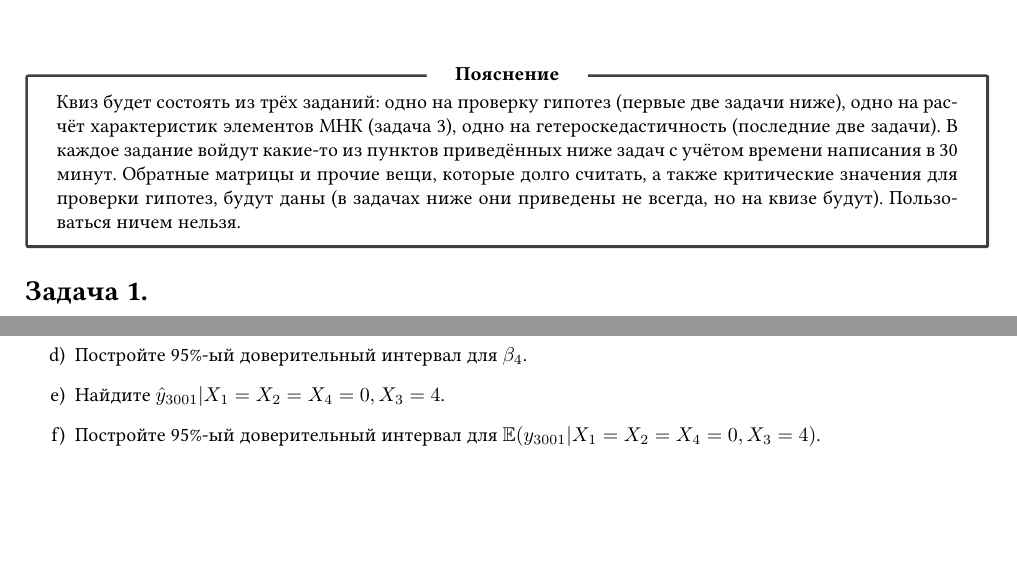
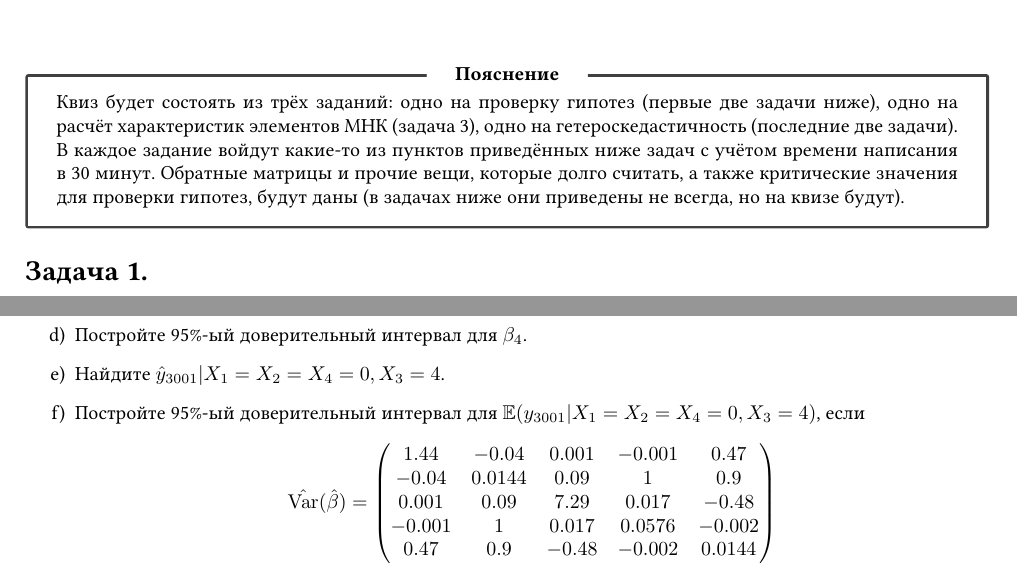
Before and after one commit to V-Marco/psmo_20_21, a LaTeX document (misc/quiz3_prep.tex): two parts of page 1 of 3, joined at a grey line, cut so that both start at the same text, the shorter picture padded with empty space. Compiled offline with pdfLaTeX.

Commit message:
update quiz3_prep

```diff
--- a/misc/quiz3_prep.tex
+++ b/misc/quiz3_prep.tex
@@ -187,7 +187,7 @@
 	\maketitle
 
 	\begin{rulesbox}{Пояснение}
-		Квиз будет состоять из трёх заданий: одно на проверку гипотез (первые две задачи ниже), одно на расчёт характеристик элементов МНК (задача 3), одно на гетероскедастичность (последние две задачи). В каждое задание войдут какие-то из пунктов приведённых ниже задач с учётом времени написания в 30 минут. Обратные матрицы и прочие вещи, которые долго считать, а также критические значения для проверки гипотез, будут даны (в задачах ниже они приведены не всегда, но на квизе будут). Пользоваться ничем нельзя.
+		Квиз будет состоять из трёх заданий: одно на проверку гипотез (первые две задачи ниже), одно на расчёт характеристик элементов МНК (задача 3), одно на гетероскедастичность (последние две задачи). В каждое задание войдут какие-то из пунктов приведённых ниже задач с учётом времени написания в 30 минут. Обратные матрицы и прочие вещи, которые долго считать, а также критические значения для проверки гипотез, будут даны (в задачах ниже они приведены не всегда, но на квизе будут).
 	\end{rulesbox}
 	\vspace{1em}
 
@@ -220,7 +220,16 @@
 		на уровне значимости 5\%.
 		\item Постройте 95\%-ый доверительный интервал для $\beta_4$.
 		\item Найдите $\hat{y}_{3001} | X_1 = X_2 = X_4 = 0, X_3 = 4$.
-		\item Постройте 95\%-ый доверительный интервал для $\E(y_{3001} | X_1 = X_2 = X_4 = 0, X_3 = 4)$.
+		\item Постройте 95\%-ый доверительный интервал для $\E(y_{3001} | X_1 = X_2 = X_4 = 0, X_3 = 4)$, если
+		\[
+		\hat{\Var}(\hat{\beta}) = \begin{pmatrix}
+			  1.44 & -0.04 & 0.001 & -0.001  & 0.47 \\
+			-0.04  & 0.0144 & 0.09 & 1 & 0.9 \\
+			0.001  & 0.09 & 7.29 & 0.017 & -0.48 \\
+			-0.001 & 1 & 0.017 & 0.0576 & -0.002 \\
+			0.47 & 0.9 & -0.48 & -0.002 & 0.0144
+		\end{pmatrix}
+		\]
 	\end{enumerate}
 	\vspace{1em}
 	\newpage
```
Also changed, not shown: misc/quiz3_prep.pdf.
